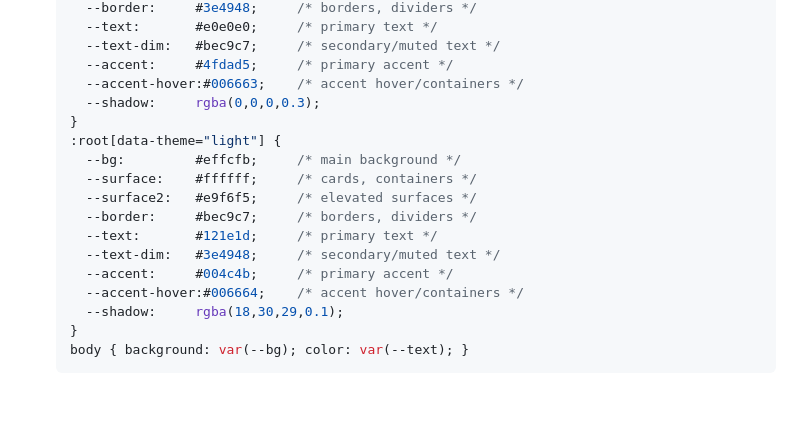
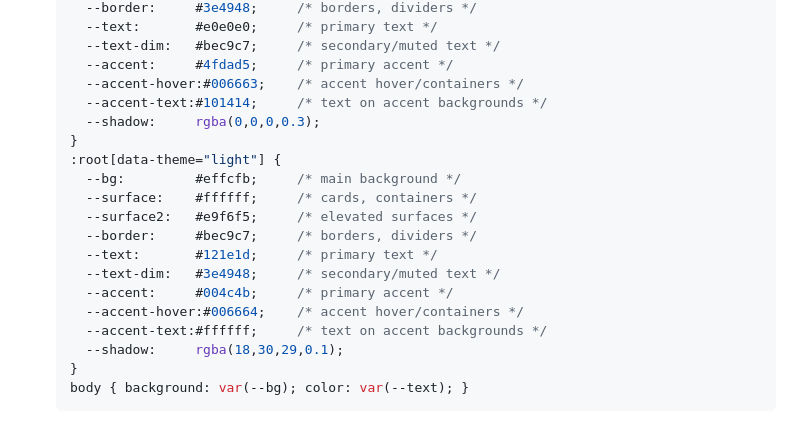
Before and after one commit to nordlenord/hs-update-model-list, a Markdown page: workspace-claude.md, the part around the change. Drawn GitHub-style; blank space fills up the shorter version.

Commit message:
Add --accent-text CSS variable for readable text on accent backgrounds
Without a dedicated text color for accent backgrounds, AI-generated
buttons/badges get dark-on-dark text in light mode (poor contrast).

Co-Authored-By: Claude Opus 4.6 (1M context) <noreply@anthropic.com>

```diff
--- a/workspace-claude.md
+++ b/workspace-claude.md
@@ -47,6 +47,7 @@ When asked to create a note, create a folder (lowercase, kebab-case, e.g., `cook
     --text-dim:   #bec9c7;     /* secondary/muted text */
     --accent:     #4fdad5;     /* primary accent */
     --accent-hover:#006663;    /* accent hover/containers */
+    --accent-text:#101414;     /* text on accent backgrounds */
     --shadow:     rgba(0,0,0,0.3);
   }
   :root[data-theme="light"] {
@@ -58,6 +59,7 @@ When asked to create a note, create a folder (lowercase, kebab-case, e.g., `cook
     --text-dim:   #3e4948;     /* secondary/muted text */
     --accent:     #004c4b;     /* primary accent */
     --accent-hover:#006664;    /* accent hover/containers */
+    --accent-text:#ffffff;     /* text on accent backgrounds */
     --shadow:     rgba(18,30,29,0.1);
   }
   body { background: var(--bg); color: var(--text); }
```
